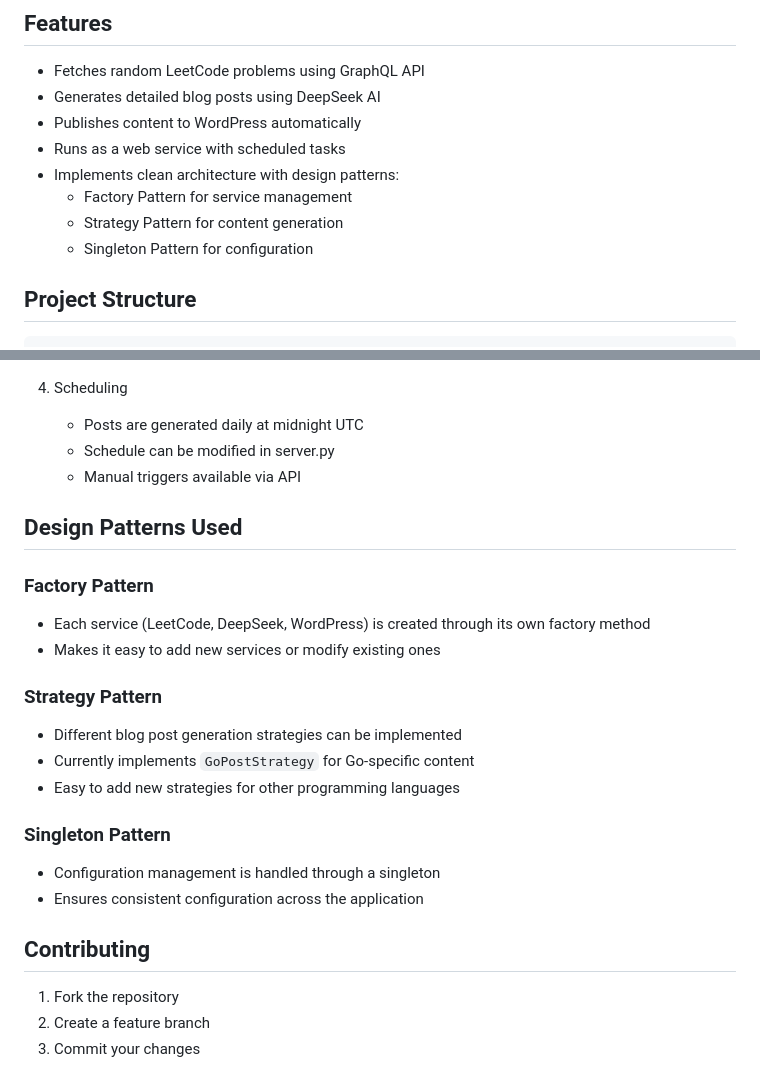
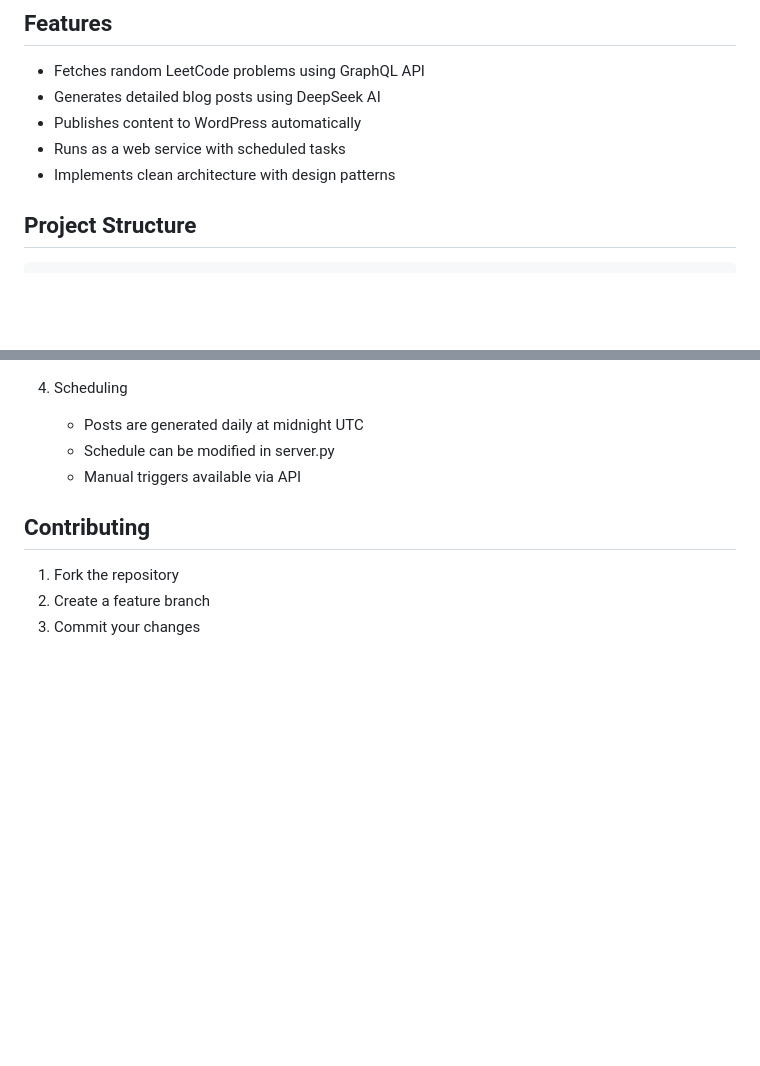
Before and after one commit to imansprn/telegraf, a Markdown page: README.md, 2 parts joined by grey strips. Rendered like a GitHub page; blank space fills up the shorter version.

Commit message:
📝 Remove design pattern descriptions from README

```diff
--- a/README.md
+++ b/README.md
@@ -13,10 +13,7 @@ An automated system that fetches random LeetCode problems, generates blog posts
 - Generates detailed blog posts using DeepSeek AI
 - Publishes content to WordPress automatically
 - Runs as a web service with scheduled tasks
-- Implements clean architecture with design patterns:
-  - Factory Pattern for service management
-  - Strategy Pattern for content generation
-  - Singleton Pattern for configuration
+- Implements clean architecture with design patterns
 
 ## Project Structure
 
@@ -162,21 +159,6 @@ The service can be deployed to any platform that supports Python web application
    - Schedule can be modified in server.py
    - Manual triggers available via API
 
-## Design Patterns Used
-
-### Factory Pattern
-- Each service (LeetCode, DeepSeek, WordPress) is created through its own factory method
-- Makes it easy to add new services or modify existing ones
-
-### Strategy Pattern
-- Different blog post generation strategies can be implemented
-- Currently implements `GoPostStrategy` for Go-specific content
-- Easy to add new strategies for other programming languages
-
-### Singleton Pattern
-- Configuration management is handled through a singleton
-- Ensures consistent configuration across the application
-
 ## Contributing
 
 1. Fork the repository
```
